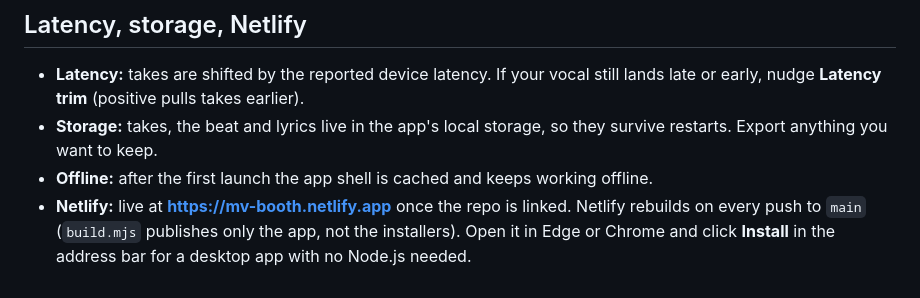
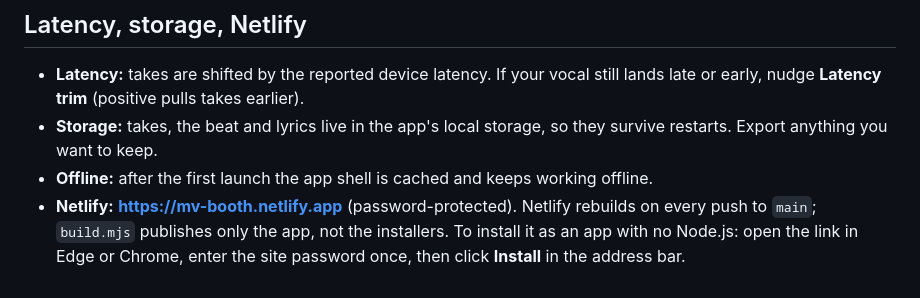
Before and after one commit to coreyagraphy/MV-Booth, a Markdown page: README.md, the part around the change. Drawn GitHub-style.

Commit message:
README: web install steps for the password-protected Netlify app
Co-Authored-By: Claude Opus 5.5 <noreply@anthropic.com>
Claude-Session: https://claude.ai/code/session_01KSdaWTa1Q9ewfBBXfRftCB

```diff
--- a/README.md
+++ b/README.md
@@ -53,4 +53,4 @@ No neural network is downloaded, and nothing leaves your PC. The engine uses the
 - **Latency:** takes are shifted by the reported device latency. If your vocal still lands late or early, nudge **Latency trim** (positive pulls takes earlier).
 - **Storage:** takes, the beat and lyrics live in the app's local storage, so they survive restarts. Export anything you want to keep.
 - **Offline:** after the first launch the app shell is cached and keeps working offline.
-- **Netlify:** live at **https://mv-booth.netlify.app** once the repo is linked. Netlify rebuilds on every push to `main` (`build.mjs` publishes only the app, not the installers). Open it in Edge or Chrome and click **Install** in the address bar for a desktop app with no Node.js needed.
+- **Netlify:** **https://mv-booth.netlify.app** (password-protected). Netlify rebuilds on every push to `main`; `build.mjs` publishes only the app, not the installers. To install it as an app with no Node.js: open the link in Edge or Chrome, enter the site password once, then click **Install** in the address bar.
```
